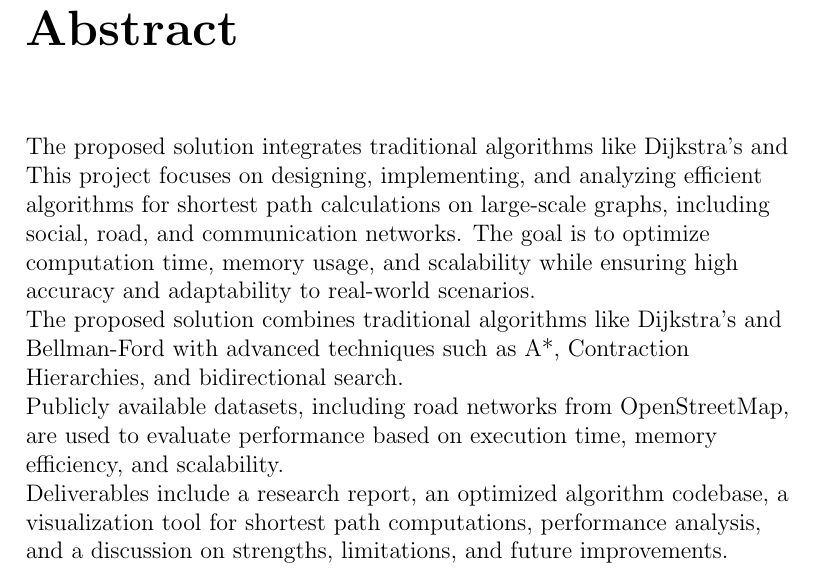
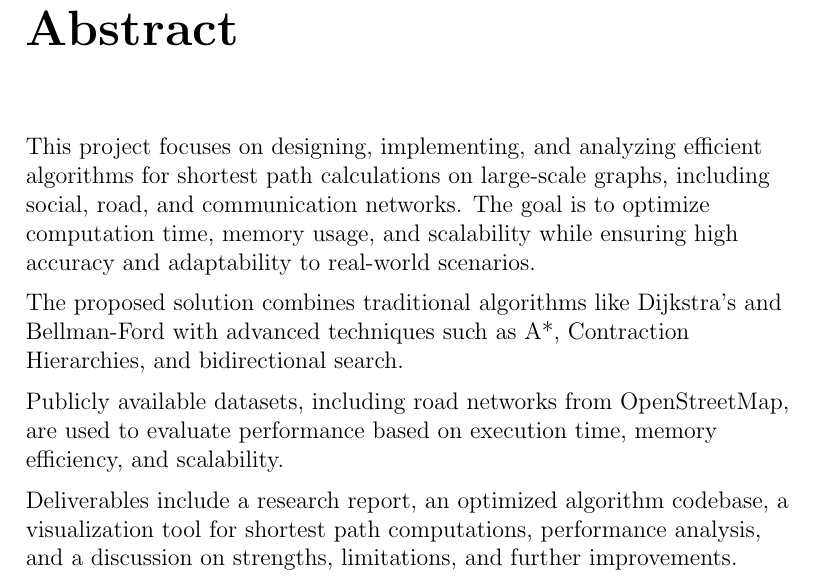
Before and after one commit to Chand-ra/Mini-Project, a LaTeX thesis (report/report.tex, which reads report/abstract.tex): part of page 4 of 28, cut so that both start at the same text. Compiled offline with pdfLaTeX.

Commit message:
Made correction in abstract chapter

```diff
--- a/report/abstract.tex
+++ b/report/abstract.tex
@@ -1,11 +1,11 @@
 \vspace{2in}
 \chapter*{Abstract}
 
-The proposed solution integrates traditional algorithms like Dijkstra’s and
-This project focuses on designing, implementing, and analyzing efficient algorithms for shortest path calculations on large-scale graphs, including social, road, and communication networks. The goal is to optimize computation time, memory usage, and scalability while ensuring high accuracy and adaptability to real-world scenarios. \\
 
-The proposed solution combines traditional algorithms like Dijkstra’s and Bellman-Ford with advanced techniques such as A*, Contraction Hierarchies, and bidirectional search. \\
+This project focuses on designing, implementing, and analyzing efficient algorithms for shortest path calculations on large-scale graphs, including social, road, and communication networks. The goal is to optimize computation time, memory usage, and scalability while ensuring high accuracy and adaptability to real-world scenarios. \medskip
 
-Publicly available datasets, including road networks from OpenStreetMap, are used to evaluate performance based on execution time, memory efficiency, and scalability. \\
+The proposed solution combines traditional algorithms like Dijkstra’s and Bellman-Ford with advanced techniques such as A*, Contraction Hierarchies, and bidirectional search. \medskip
 
-Deliverables include a research report, an optimized algorithm codebase, a visualization tool for shortest path computations, performance analysis, and a discussion on strengths, limitations, and future improvements.
+Publicly available datasets, including road networks from OpenStreetMap, are used to evaluate performance based on execution time, memory efficiency, and scalability. \medskip
+
+Deliverables include a research report, an optimized algorithm codebase, a visualization tool for shortest path computations, performance analysis, and a discussion on strengths, limitations, and further improvements.
```
